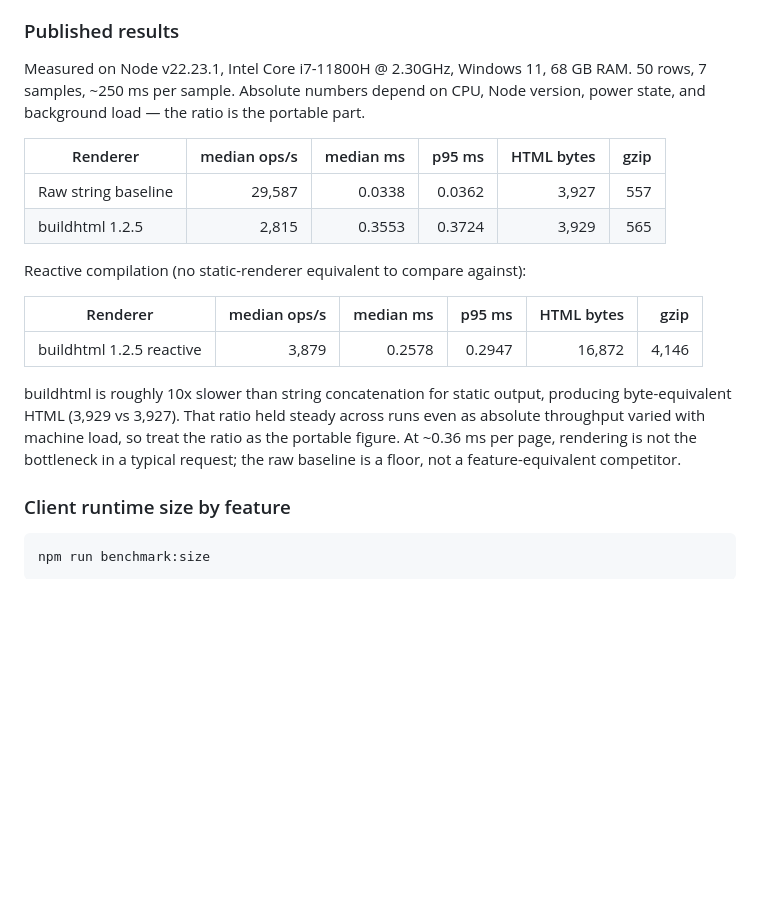
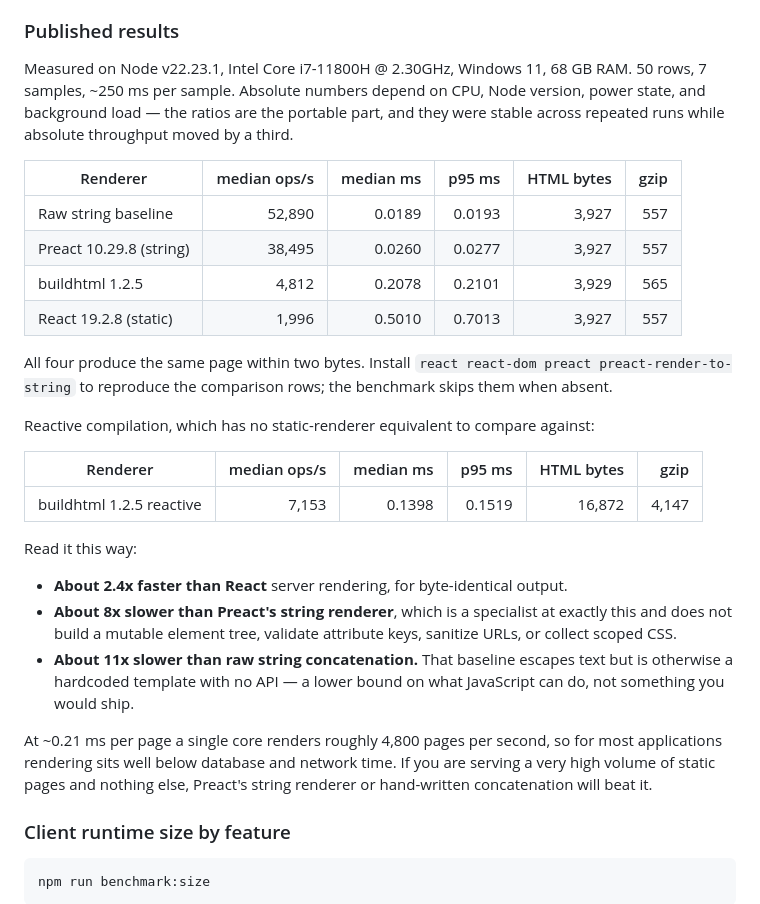
Before and after one commit to 0trebor0/buildhtml, a Markdown page: README.md, the part around the change. Rendered like a GitHub page; blank space fills up the shorter version.

Commit message:
Benchmark against React and Preact, not just a string baseline
The published results compared buildhtml only against raw string
concatenation, which is a lower bound rather than an alternative anyone
would ship. "Roughly 10x slower than string concatenation" was accurate
but told a reader nothing about whether the library is fast or slow
relative to what they would otherwise use.

The benchmark already had React and Preact adapters that were being
skipped because the packages were not installed. Installed them,
measured, and republished the table with all four renderers:

  Raw string concatenation   0.0189 ms
  Preact string renderer     0.0260 ms
  buildhtml                  0.2078 ms
  React static               0.5010 ms

buildhtml is about 2.4x faster than React server rendering and about 8x
slower than Preact's string renderer, for output identical within two
bytes. Ratios were stable across four runs while absolute throughput
varied by a third with machine load.

Replaced the interpretation paragraph with those three comparisons and an
explicit note about when something else would be the better choice. The
previous text asserted rendering "is not the bottleneck in a typical
request" without qualifying it; that now carries the condition that a
high-volume static-page workload is exactly where Preact or hand-written
concatenation wins.

```diff
--- a/README.md
+++ b/README.md
@@ -1317,20 +1317,30 @@ The benchmark validates renderer output before measuring throughput, latency, HT
 
 ### Published results
 
-Measured on Node v22.23.1, Intel Core i7-11800H @ 2.30GHz, Windows 11, 68 GB RAM. 50 rows, 7 samples, ~250 ms per sample. Absolute numbers depend on CPU, Node version, power state, and background load — the ratio is the portable part.
+Measured on Node v22.23.1, Intel Core i7-11800H @ 2.30GHz, Windows 11, 68 GB RAM. 50 rows, 7 samples, ~250 ms per sample. Absolute numbers depend on CPU, Node version, power state, and background load — the ratios are the portable part, and they were stable across repeated runs while absolute throughput moved by a third.
 
 | Renderer | median ops/s | median ms | p95 ms | HTML bytes | gzip |
 |---|---:|---:|---:|---:|---:|
-| Raw string baseline | 29,587 | 0.0338 | 0.0362 | 3,927 | 557 |
-| buildhtml 1.2.5 | 2,815 | 0.3553 | 0.3724 | 3,929 | 565 |
+| Raw string baseline | 52,890 | 0.0189 | 0.0193 | 3,927 | 557 |
+| Preact 10.29.8 (string) | 38,495 | 0.0260 | 0.0277 | 3,927 | 557 |
+| buildhtml 1.2.5 | 4,812 | 0.2078 | 0.2101 | 3,929 | 565 |
+| React 19.2.8 (static) | 1,996 | 0.5010 | 0.7013 | 3,927 | 557 |
 
-Reactive compilation (no static-renderer equivalent to compare against):
+All four produce the same page within two bytes. Install `react react-dom preact preact-render-to-string` to reproduce the comparison rows; the benchmark skips them when absent.
+
+Reactive compilation, which has no static-renderer equivalent to compare against:
 
 | Renderer | median ops/s | median ms | p95 ms | HTML bytes | gzip |
 |---|---:|---:|---:|---:|---:|
-| buildhtml 1.2.5 reactive | 3,879 | 0.2578 | 0.2947 | 16,872 | 4,146 |
+| buildhtml 1.2.5 reactive | 7,153 | 0.1398 | 0.1519 | 16,872 | 4,147 |
 
-buildhtml is roughly 10x slower than string concatenation for static output, producing byte-equivalent HTML (3,929 vs 3,927). That ratio held steady across runs even as absolute throughput varied with machine load, so treat the ratio as the portable figure. At ~0.36 ms per page, rendering is not the bottleneck in a typical request; the raw baseline is a floor, not a feature-equivalent competitor.
+Read it this way:
+
+- **About 2.4x faster than React** server rendering, for byte-identical output.
+- **About 8x slower than Preact's string renderer**, which is a specialist at exactly this and does not build a mutable element tree, validate attribute keys, sanitize URLs, or collect scoped CSS.
+- **About 11x slower than raw string concatenation.** That baseline escapes text but is otherwise a hardcoded template with no API — a lower bound on what JavaScript can do, not something you would ship.
+
+At ~0.21 ms per page a single core renders roughly 4,800 pages per second, so for most applications rendering sits well below database and network time. If you are serving a very high volume of static pages and nothing else, Preact's string renderer or hand-written concatenation will beat it.
 
 ### Client runtime size by feature
 
```
